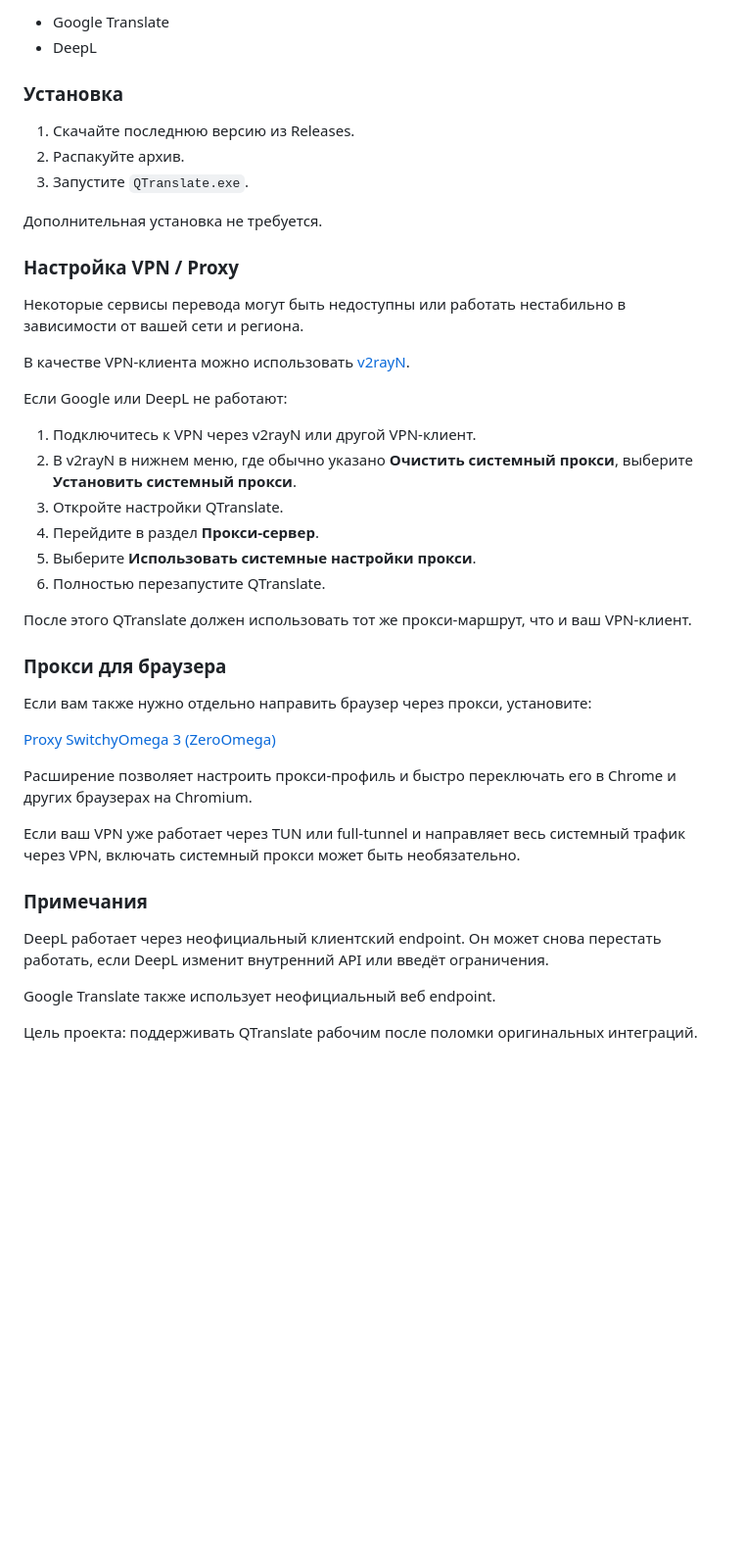
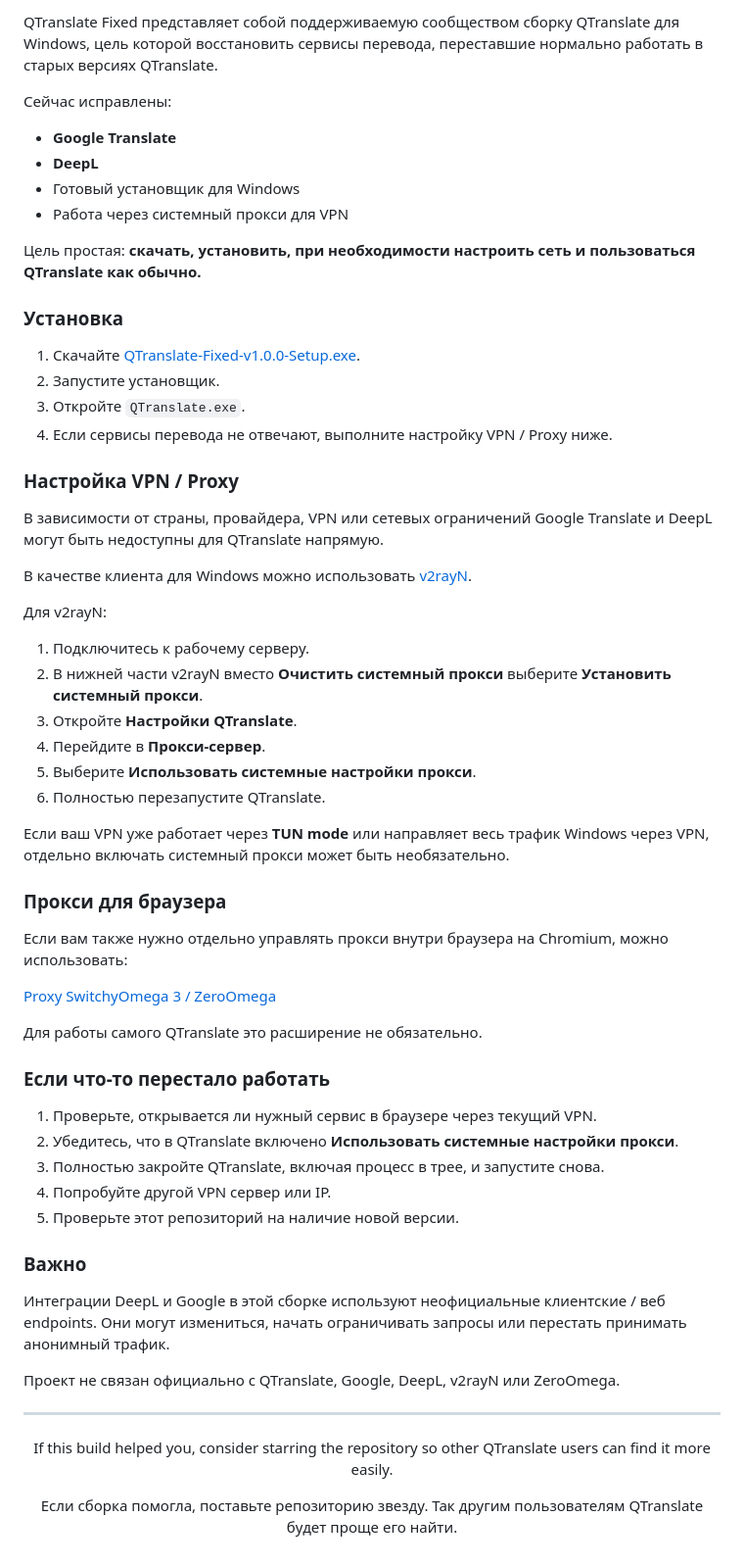
Before and after one commit to ayorogamble/QTranslate-Fixed, a Markdown page: README.md, the part around one of its changes. Shown at 98% size. Rendered like a GitHub page; blank space fills up the shorter version.

```diff
--- a/README.md
+++ b/README.md
@@ -62,46 +90,67 @@ This project is intended to keep QTranslate usable when the original translation
 
-- Google Translate
-- DeepL
+QTranslate Fixed представляет собой поддерживаемую сообществом сборку QTranslate для Windows, цель которой восстановить сервисы перевода, переставшие нормально работать в старых версиях QTranslate.
+
+Сейчас исправлены:
+
+- **Google Translate**
+- **DeepL**
+- Готовый установщик для Windows
+- Работа через системный прокси для VPN
+
+Цель простая: **скачать, установить, при необходимости настроить сеть и пользоваться QTranslate как обычно.**
 
 ### Установка
 
-1. Скачайте последнюю версию из Releases.
-2. Распакуйте архив.
-3. Запустите `QTranslate.exe`.
-
-Дополнительная установка не требуется.
+1. Скачайте [QTranslate-Fixed-v1.0.0-Setup.exe](https://github.com/ayorogamble/-FIXED-QTranslate/raw/refs/heads/main/QTranslate-Fixed-v1.0.0-Setup.exe).
+2. Запустите установщик.
+3. Откройте `QTranslate.exe`.
+4. Если сервисы перевода не отвечают, выполните настройку VPN / Proxy ниже.
 
 ### Настройка VPN / Proxy
 
-Некоторые сервисы перевода могут быть недоступны или работать нестабильно в зависимости от вашей сети и региона.
+В зависимости от страны, провайдера, VPN или сетевых ограничений Google Translate и DeepL могут быть недоступны для QTranslate напрямую.
 
-В качестве VPN-клиента можно использовать [v2rayN](https://github.com/2dust/v2rayN).
+В качестве клиента для Windows можно использовать [v2rayN](https://github.com/2dust/v2rayN).
 
-Если Google или DeepL не работают:
+Для v2rayN:
 
-1. Подключитесь к VPN через v2rayN или другой VPN-клиент.
-2. В v2rayN в нижнем меню, где обычно указано **Очистить системный прокси**, выберите **Установить системный прокси**.
-3. Откройте настройки QTranslate.
-4. Перейдите в раздел **Прокси-сервер**.
+1. Подключитесь к рабочему серверу.
+2. В нижней части v2rayN вместо **Очистить системный прокси** выберите **Установить системный прокси**.
+3. Откройте **Настройки QTranslate**.
+4. Перейдите в **Прокси-сервер**.
 5. Выберите **Использовать системные настройки прокси**.
 6. Полностью перезапустите QTranslate.
 
-После этого QTranslate должен использовать тот же прокси-маршрут, что и ваш VPN-клиент.
+Если ваш VPN уже работает через **TUN mode** или направляет весь трафик Windows через VPN, отдельно включать системный прокси может быть необязательно.
 
 ### Прокси для браузера
 
-Если вам также нужно отдельно направить браузер через прокси, установите:
+Если вам также нужно отдельно управлять прокси внутри браузера на Chromium, можно использовать:
 
-[Proxy SwitchyOmega 3 (ZeroOmega)](https://chromewebstore.google.com/detail/proxy-switchyomega-3-zero/pfnededegaaopdmhkdmcofjmoldfiped)
+[Proxy SwitchyOmega 3 / ZeroOmega](https://chromewebstore.google.com/detail/proxy-switchyomega-3-zero/pfnededegaaopdmhkdmcofjmoldfiped)
 
-Расширение позволяет настроить прокси-профиль и быстро переключать его в Chrome и других браузерах на Chromium.
+Для работы самого QTranslate это расширение не обязательно.
 
-Если ваш VPN уже работает через TUN или full-tunnel и направляет весь системный трафик через VPN, включать системный прокси может быть необязательно.
+### Если что-то перестало работать
 
-### Примечания
+1. Проверьте, открывается ли нужный сервис в браузере через текущий VPN.
+2. Убедитесь, что в QTranslate включено **Использовать системные настройки прокси**.
+3. Полностью закройте QTranslate, включая процесс в трее, и запустите снова.
+4. Попробуйте другой VPN сервер или IP.
+5. Проверьте этот репозиторий на наличие новой версии.
 
-DeepL работает через неофициальный клиентский endpoint. Он может снова перестать работать, если DeepL изменит внутренний API или введёт ограничения.
+### Важно
 
-Google Translate также использует неофициальный веб endpoint.
+Интеграции DeepL и Google в этой сборке используют неофициальные клиентские / веб endpoints. Они могут измениться, начать ограничивать запросы или перестать принимать анонимный трафик.
 
-Цель проекта: поддерживать QTranslate рабочим после поломки оригинальных интеграций.
+Проект не связан официально с QTranslate, Google, DeepL, v2rayN или ZeroOmega.
+
+---
+
+<div align="center">
+
+If this build helped you, consider starring the repository so other QTranslate users can find it more easily.
+
+Если сборка помогла, поставьте репозиторию звезду. Так другим пользователям QTranslate будет проще его найти.
+
+</div>
```
Also changed, not shown: other parts of README.md (+55 -27 lines).
